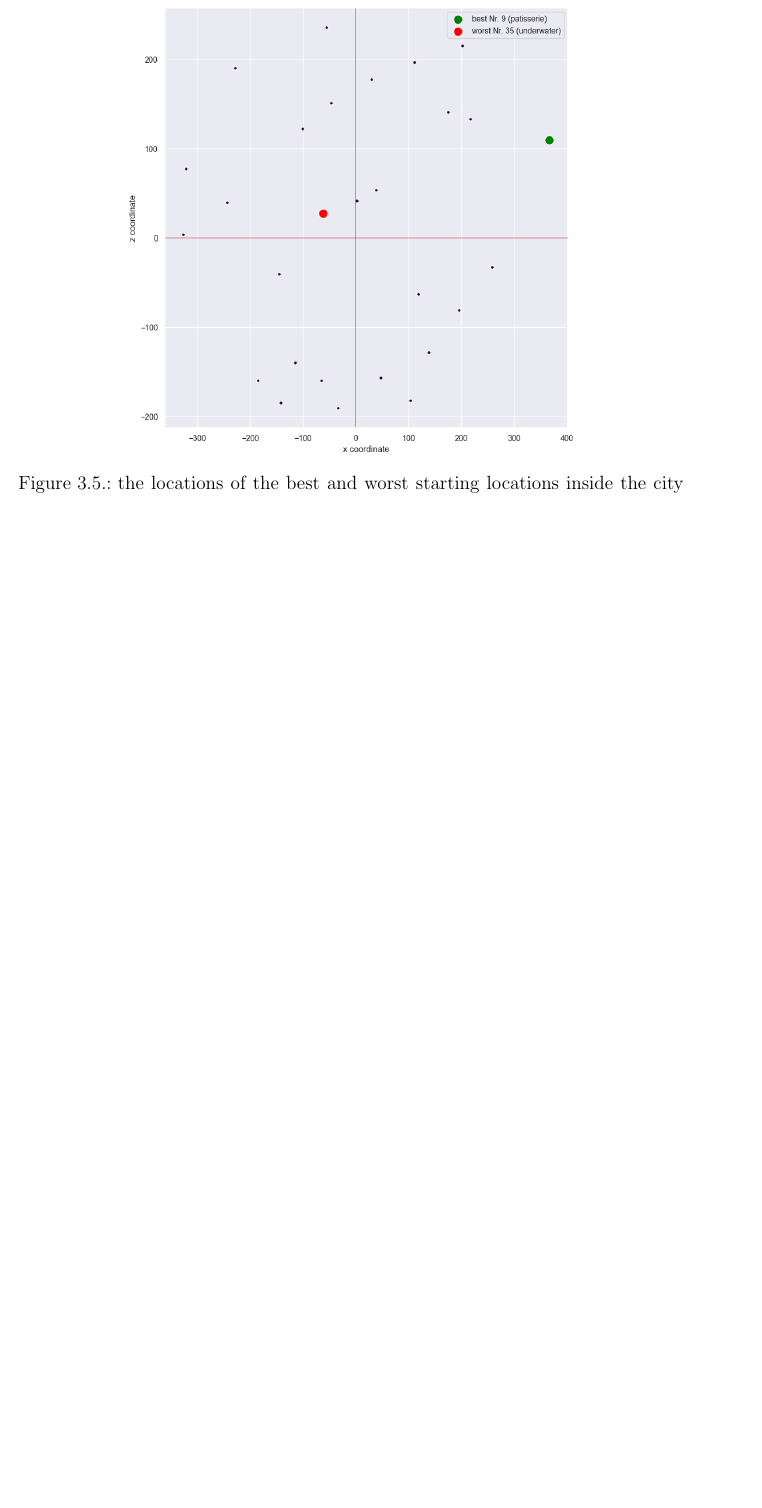
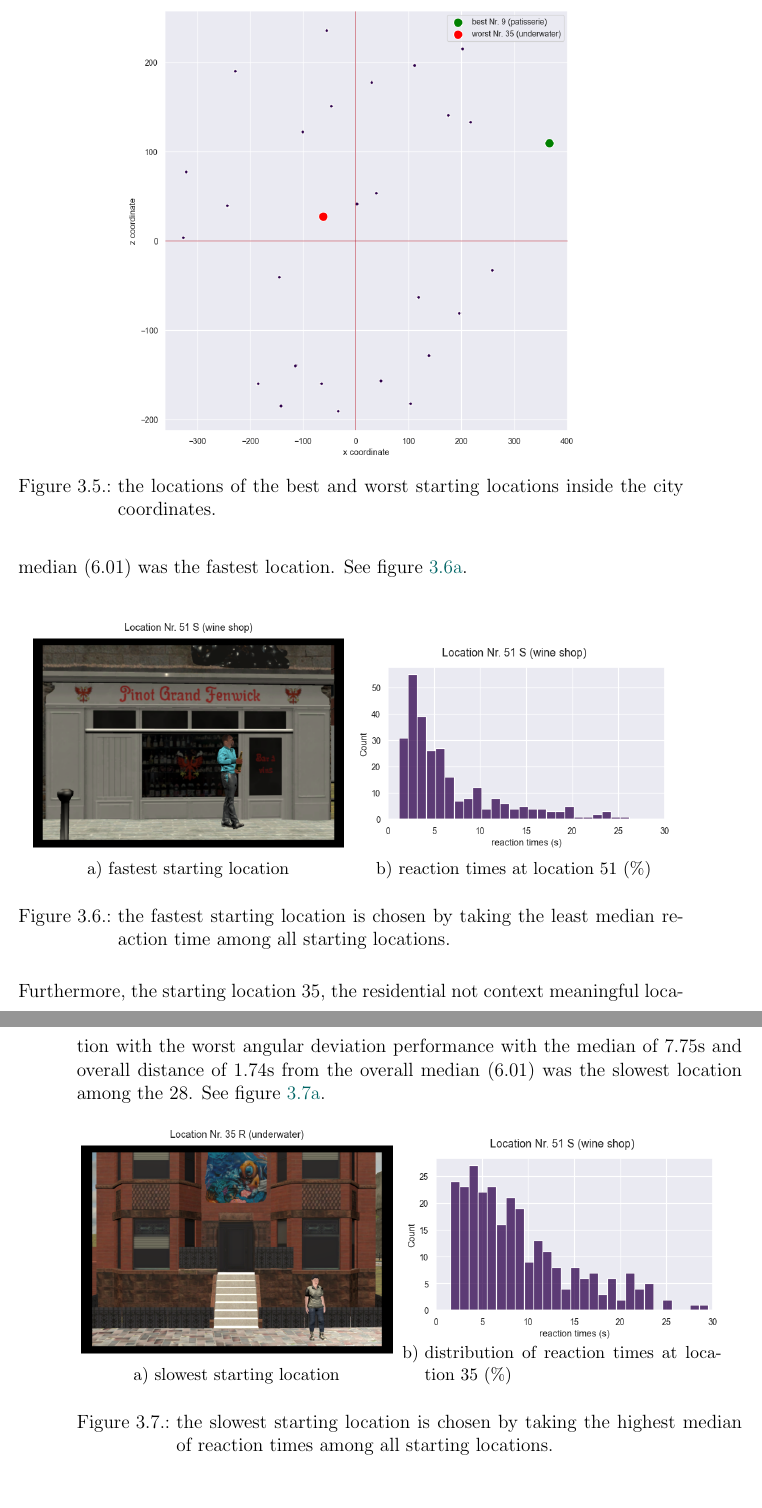
Before and after one commit to nora-maleki/humanA-pointing-task-analysis, a LaTeX thesis (writing/01_thesis/main.tex, which reads writing/01_thesis/content/results.tex): part of page 29 of 51 before the commit and two parts of pages 29 and 30 of 53 after it, the two joined at a grey line, cut so that both start at the same text, the shorter picture padded with empty space. Compiled offline with pdfLaTeX; a LaTeX package or settings file that is missing is left out.

Commit message:
added the fastest slowest locations with plots

```diff
--- a/writing/01_thesis/content/results.tex
+++ b/writing/01_thesis/content/results.tex
@@ -73,3 +77,41 @@ Furthermore, the starting location with the ID 35, one of the residential, thus
 \end{figure}
 
 
+\subsubsection{Reaction times}
+
+For finding the fastest and the slowest performance among the 28 starting locations, the medians of reaction times grouped by the starting locations were Calculated.\\
+The starting location number 51 which was a wine shop, hence a context meaningful location, with the median of 4.63s and the difference of 1.38s from the overall median (6.01) was the fastest location. See figure \ref{fig:fastest_loc}.\\
+
+\begin{figure}[h!]
+	\centering
+	\begin{subfigure}[b]{0.48\linewidth}
+		\includegraphics[width=\linewidth]{figures/fastest_loc_RT_withHA_23.png}
+		\caption{fastest starting location}
+		\label{fig:fastest_loc}
+	\end{subfigure}
+	\begin{subfigure}[b]{0.48\linewidth}
+		\includegraphics[width=\linewidth]{figures/fastest_loc_RT_dist_51_23.png}
+		\caption{reaction times at location 51 (\%)}
+		\label{fig:fastest_loc_dist}
+	\end{subfigure}
+
+	\caption[Fastest starting location]{the fastest starting location is chosen by taking the least median reaction time among all starting locations.}
+\end{figure}
+\label{fig:fastest_location}
+
+
+Furthermore, the starting location 35, the residential not context meaningful location with the worst angular deviation performance with the median of 7.75s and overall distance of 1.74s from the overall median (6.01) was the slowest location among the 28. See figure \ref{fig:slowest_loc}.
+
+\begin{figure}[!h]
+	\begin{subfigure}[b]{0.48\linewidth}
+		\includegraphics[width=\linewidth]{figures/worst_loc_angular_error__withHA_23.png}
+		\caption{slowest starting location}
+		\label{fig:slowest_loc}
+	\end{subfigure}
+	\begin{subfigure}[b]{0.48\linewidth}
+		\includegraphics[width=\linewidth]{figures/slowest_loc_RT_dist_35_23.png}
+		\caption{distribution of reaction times at location 35 (\%)}
+		\label{fig:best_angular_dist_35}
+	\end{subfigure}
+
+	\caption[Slowest starting location]{the slowest starting location is chosen by taking the highest median of reaction times among all starting locations.}
```
Also changed, not shown: writing/01_thesis/figures/fastest_loc_RT_dist_51_23.png (added), writing/01_thesis/figures/fastest_loc_RT_withHA_23.png (added), writing/01_thesis/figures/fastest_slowest_starting_locations_RT.png (added), writing/01_thesis/figures/slowest_loc_RT_dist_35_23.png (added), writing/01_thesis/content/results.tex (35 more changed lines).
